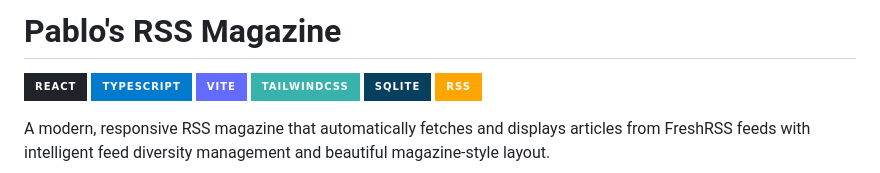
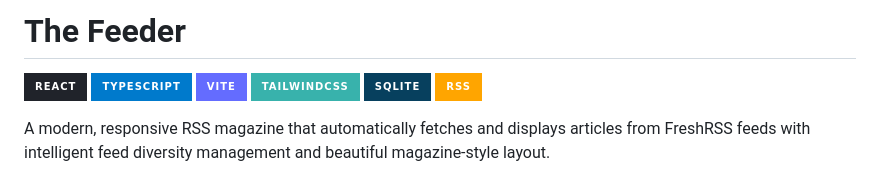
Before and after one commit to runawaydevil/thefeeder, a Markdown page: README.md, the part around the change. Drawn GitHub-style; badges without logos.

```diff
--- a/README.md
+++ b/README.md
@@ -1,4 +1,4 @@
-# Pablo's RSS Magazine
+# The Feeder
 
 ![React](https://img.shields.io/badge/react-%2320232a.svg?style=for-the-badge&logo=react&logoColor=%2361DAFB)
 ![TypeScript](https://img.shields.io/badge/typescript-%23007ACC.svg?style=for-the-badge&logo=typescript&logoColor=white)
```
